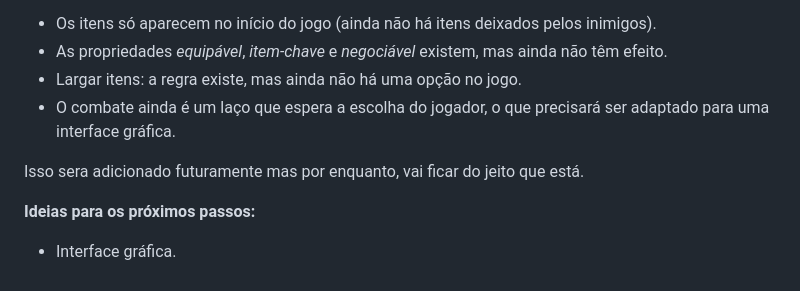
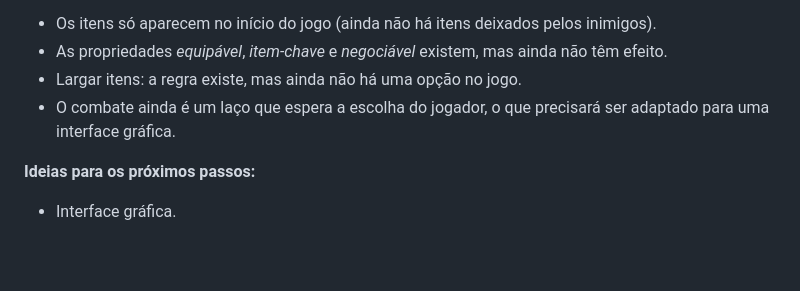
Before and after one commit to Deteriorando/rpg-cli, a Markdown page: README.md, the part around the change. GitHub-like rendering; blank space fills up the shorter version.

Commit message:
Update: Atualização do README.md

```diff
--- a/README.md
+++ b/README.md
@@ -148,8 +148,5 @@ Mais detalhes no [Guia de comandos](Document/COMMANDS.md).
 - O combate ainda é um laço que espera a escolha do jogador, o que precisará ser
   adaptado para uma interface gráfica.
 
-Isso sera adicionado futuramente mas por enquanto,
-vai ficar do jeito que está.
-
 **Ideias para os próximos passos:**
 - Interface gráfica.
```
